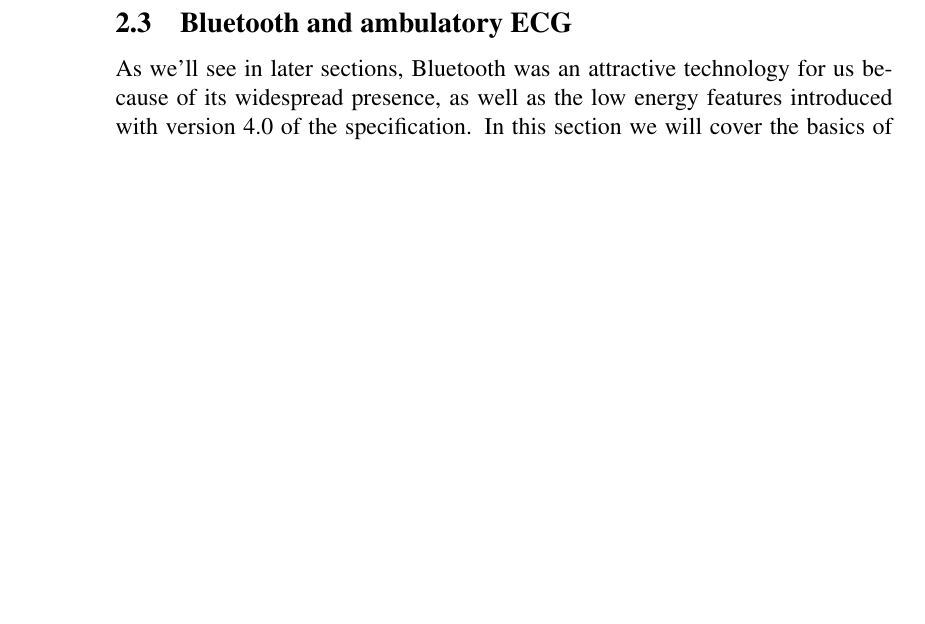
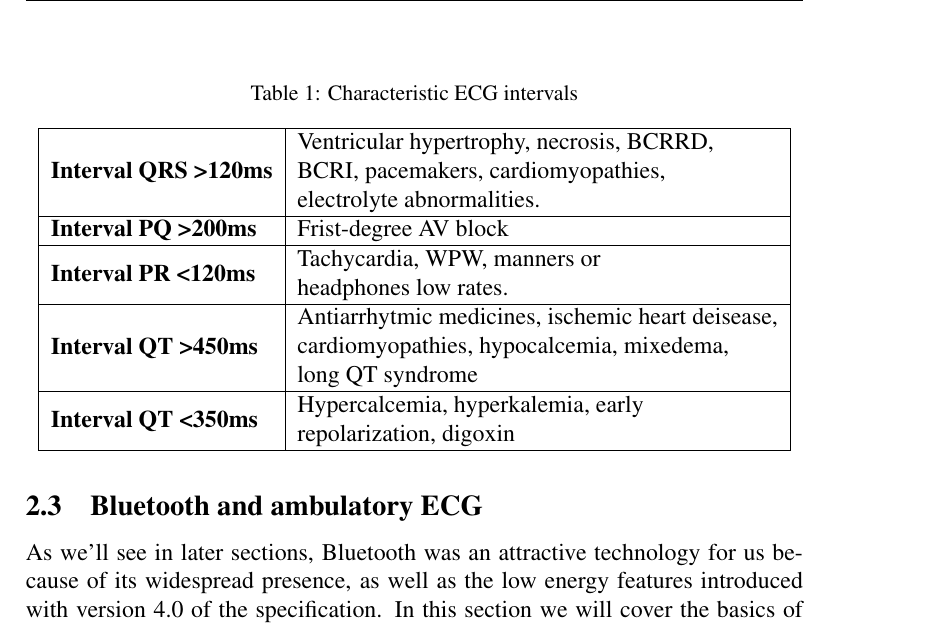
Before and after one commit to rix1/master-thesis, a LaTeX document (main.tex, which reads 2_literature_review.tex): part of page 12 of 71 before the commit and part of page 13 of 73 after it, cut at the place of the change, the shorter picture padded with empty space. Compiled offline with pdfLaTeX.

Commit message:
added diagrams

```diff
--- a/2_literature_review.tex
+++ b/2_literature_review.tex
@@ -21,6 +29,19 @@ After the leads are sampled they can be streamed in raw, or compressed and optim
 
 \end{itemize}
 
+\begin{table}[]
+\centering
+\caption{Characteristic ECG intervals}
+\label{tab:characteristicECGintervals}
+\begin{tabular}{|l|l|}
+\hline
+\textbf{Interval QRS \textgreater 120ms} & \begin{tabular}[c]{@{}l@{}}Ventricular hypertrophy, necrosis, BCRRD,\\ BCRI, pacemakers, cardiomyopathies,  \\ electrolyte abnormalities.\end{tabular}     \\ \hline
+\textbf{Interval PQ \textgreater 200ms}  & Frist-degree AV block                                                                                                                                      \\ \hline
+\textbf{Interval PR \textless 120ms}     & \begin{tabular}[c]{@{}l@{}}Tachycardia, WPW, manners or \\ headphones low rates.\end{tabular}                                                              \\ \hline
+\textbf{Interval QT \textgreater 450ms}  & \begin{tabular}[c]{@{}l@{}}Antiarrhytmic medicines, ischemic heart deisease, \\ cardiomyopathies, hypocalcemia, mixedema, \\ long QT syndrome\end{tabular} \\ \hline
+\textbf{Interval QT \textless 350ms}     & \begin{tabular}[c]{@{}l@{}}Hypercalcemia, hyperkalemia,  early \\ repolarization, digoxin\end{tabular}                                                     \\ \hline
+\end{tabular}
+\end{table}
 % subsection electrocardiogram (end)
 
 \subsection{Wireless Body Area Networks} % (fold)
```
Also changed, not shown: 5_technology_assessment.tex (+11 -7 lines), img/figures/QRS.png (added), img/figures/end-to-end.png (added), img/figures/end-to-end2.png (added), 2_literature_review.tex (8 more changed lines), 1 other file.
